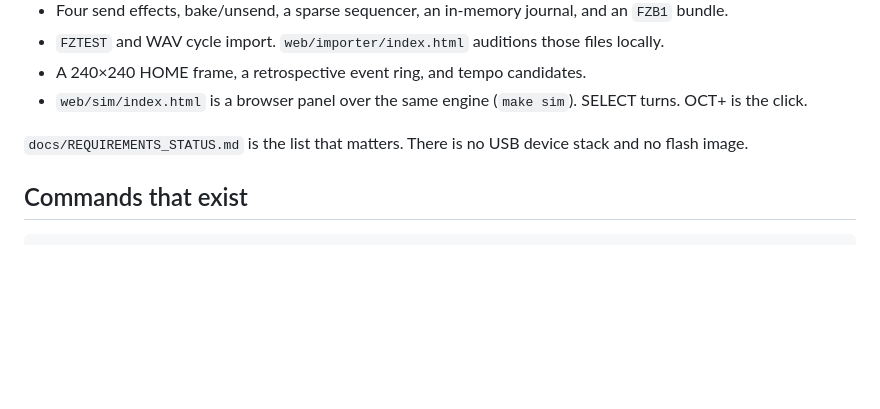
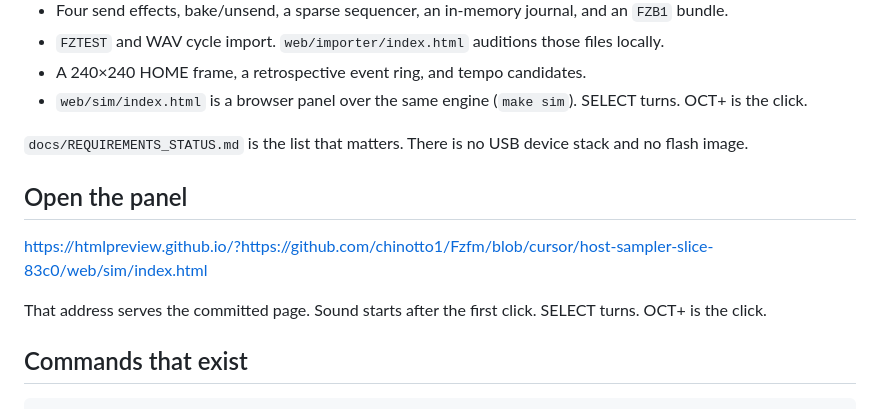
Before and after one commit to chinotto1/Fzfm, a Markdown page: README.md, the part around the change. Drawn GitHub-style; blank space fills up the shorter version.

Commit message:
Link the public browser panel.
The simulator is served from the public repository through the HTML preview host, so it can be opened without a local server.

Co-authored-by: chinotto1 <chinotto1@users.noreply.github.com>

````diff
--- a/README.md
+++ b/README.md
@@ -21,6 +21,12 @@ The FM-1 is a JieLi AC79-class board (pi32v2). The engine renders at 36 kHz. USB
 
 `docs/REQUIREMENTS_STATUS.md` is the list that matters. There is no USB device stack and no flash image.
 
+## Open the panel
+
+https://htmlpreview.github.io/?https://github.com/chinotto1/Fzfm/blob/cursor/host-sampler-slice-83c0/web/sim/index.html
+
+That address serves the committed page. Sound starts after the first click. SELECT turns. OCT+ is the click.
+
 ## Commands that exist
 
 ```sh
````
